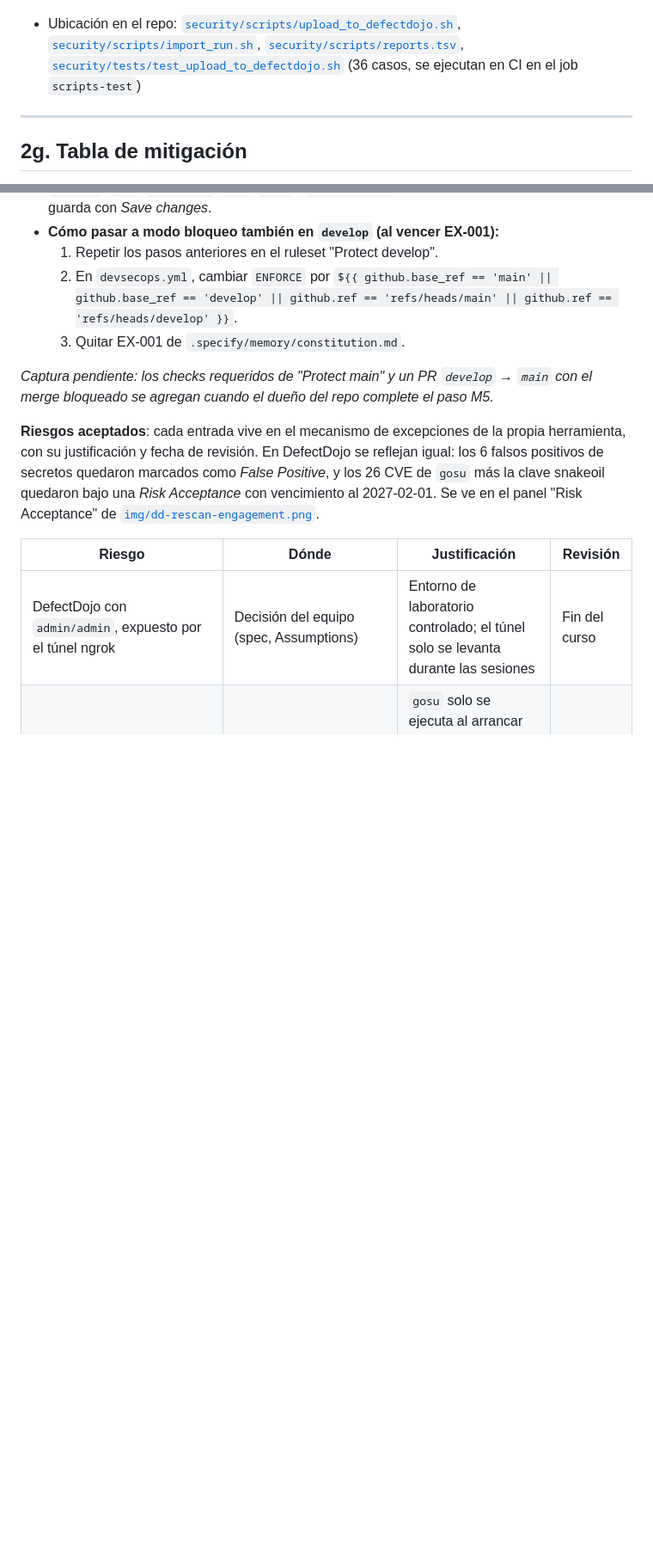
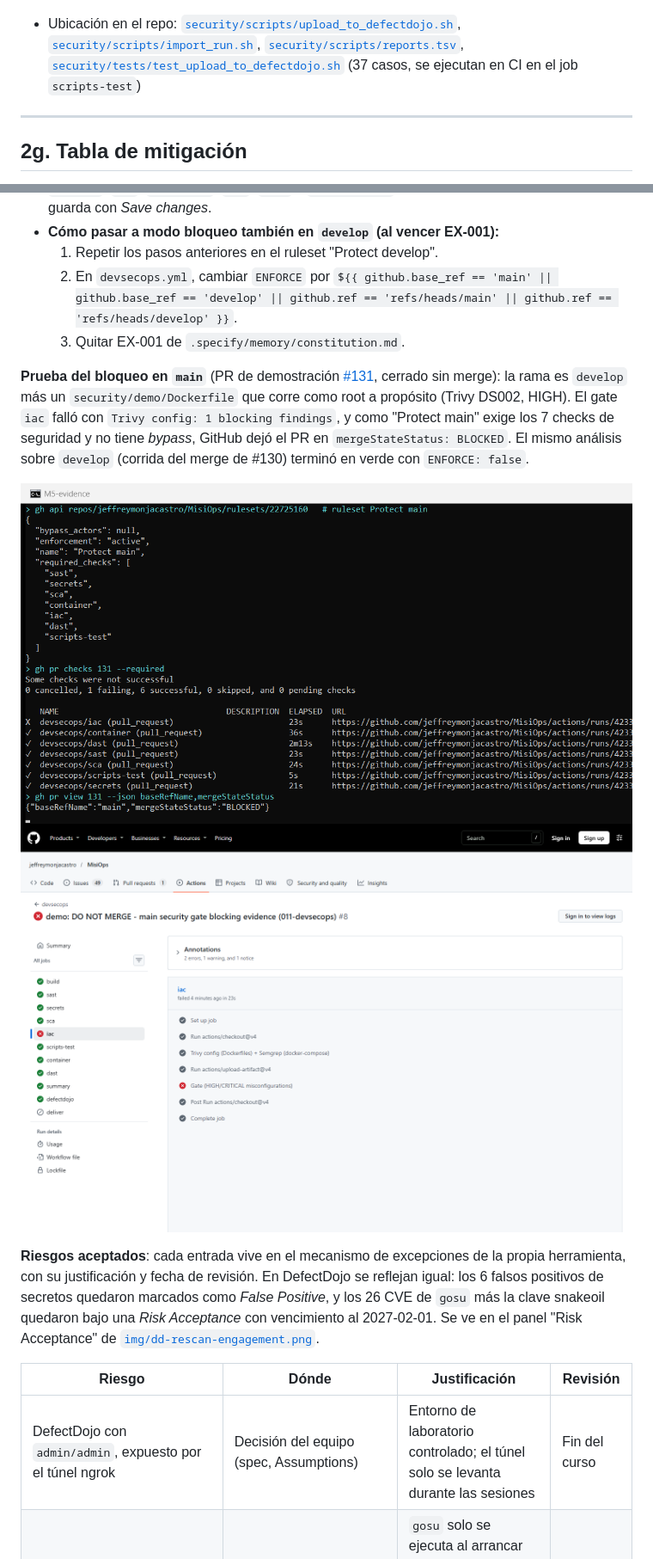
Before and after one commit to jeffreymonjacastro/MisiOps, a Markdown page: docs/devsecops/EVIDENCIAS.md, 2 parts joined by grey strips. Shown at 86% size. GitHub-like rendering; pictures changed too: docs/devsecops/img/main-gate-iac-falla.png (added), docs/devsecops/img/main-ruleset-bloqueo.png (added); blank space fills up the shorter version.

```diff
--- a/docs/devsecops/EVIDENCIAS.md
+++ b/docs/devsecops/EVIDENCIAS.md
@@ -146,6 +148,6 @@ Si el túnel no está activo, la subida se omite sin romper los escaneos, y `sec
 ![Engagement con los 11 tests (línea base)](img/dd-baseline-engagement.png)
 
-- Ubicación en el repo: [`security/scripts/upload_to_defectdojo.sh`](../../security/scripts/upload_to_defectdojo.sh), [`security/scripts/import_run.sh`](../../security/scripts/import_run.sh), [`security/scripts/reports.tsv`](../../security/scripts/reports.tsv), [`security/tests/test_upload_to_defectdojo.sh`](../../security/tests/test_upload_to_defectdojo.sh) (36 casos, se ejecutan en CI en el job `scripts-test`)
+- Ubicación en el repo: [`security/scripts/upload_to_defectdojo.sh`](../../security/scripts/upload_to_defectdojo.sh), [`security/scripts/import_run.sh`](../../security/scripts/import_run.sh), [`security/scripts/reports.tsv`](../../security/scripts/reports.tsv), [`security/tests/test_upload_to_defectdojo.sh`](../../security/tests/test_upload_to_defectdojo.sh) (37 casos, se ejecutan en CI en el job `scripts-test`)
 
 ---
 
@@ -292,7 +294,10 @@ Duración medida: **3 min 29 s** la línea base y unos 4 min el re-escaneo (requ
   2. En `devsecops.yml`, cambiar `ENFORCE` por `${{ github.base_ref == 'main' || github.base_ref == 'develop' || github.ref == 'refs/heads/main' || github.ref == 'refs/heads/develop' }}`.
   3. Quitar EX-001 de `.specify/memory/constitution.md`.
 
-_Captura pendiente: los checks requeridos de "Protect main" y un PR `develop` → `main` con el merge bloqueado se agregan cuando el dueño del repo complete el paso M5._
+**Prueba del bloqueo en `main`** (PR de demostración [#131](https://github.com/jeffreymonjacastro/MisiOps/pull/131), cerrado sin merge): la rama es `develop` más un `security/demo/Dockerfile` que corre como root a propósito (Trivy DS002, HIGH). El gate `iac` falló con `Trivy config: 1 blocking findings`, y como "Protect main" exige los 7 checks de seguridad y no tiene *bypass*, GitHub dejó el PR en `mergeStateStatus: BLOCKED`. El mismo análisis sobre `develop` (corrida del merge de #130) terminó en verde con `ENFORCE: false`.
+
+![Ruleset "Protect main" con los checks requeridos y PR #131 bloqueado](img/main-ruleset-bloqueo.png)
+![Corrida del PR #131: el gate de iac falla](img/main-gate-iac-falla.png)
 
 **Riesgos aceptados**: cada entrada vive en el mecanismo de excepciones de la propia herramienta, con su justificación y fecha de revisión. En DefectDojo se reflejan igual: los 6 falsos positivos de secretos quedaron marcados como *False Positive*, y los 26 CVE de `gosu` más la clave snakeoil quedaron bajo una *Risk Acceptance* con vencimiento al 2027-02-01. Se ve en el panel "Risk Acceptance" de [`img/dd-rescan-engagement.png`](img/dd-rescan-engagement.png).
 
```
Also changed, not shown: other parts of docs/devsecops/EVIDENCIAS.md (+4 -2 lines), specs/011-devsecops/tasks.md (+3 -3 lines).
